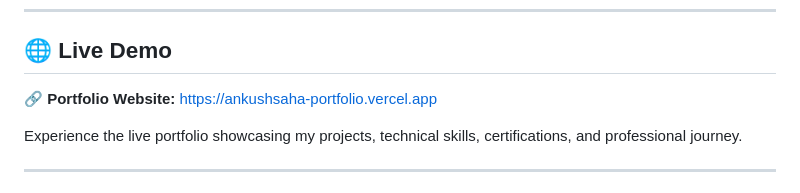
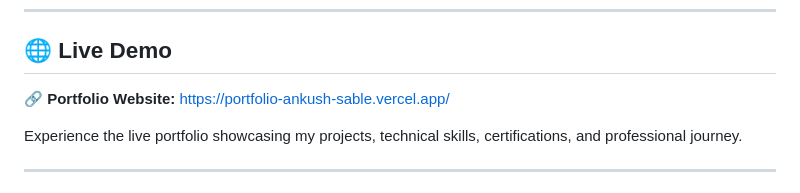
Before and after one commit to ankush-saha/Portfolio-Ankush, a Markdown page: README.md, the part around the change. Rendered like a GitHub page.

```diff
--- a/README.md
+++ b/README.md
@@ -8,7 +8,7 @@ Designed with a futuristic glassmorphism interface, smooth animations, and a cle
 
 ## 🌐 Live Demo
 
-🔗 **Portfolio Website:** https://ankushsaha-portfolio.vercel.app
+🔗 **Portfolio Website:** https://portfolio-ankush-sable.vercel.app/
 
 Experience the live portfolio showcasing my projects, technical skills, certifications, and professional journey.
 
```
